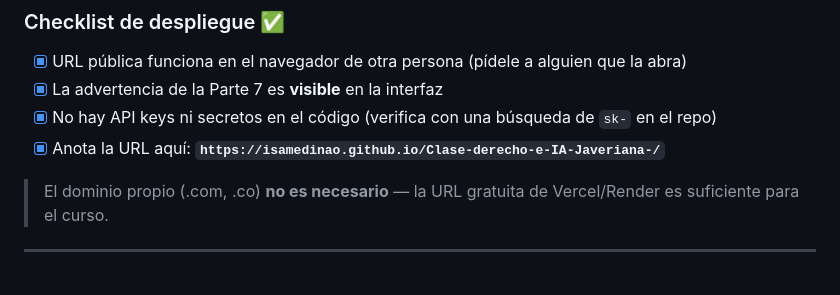
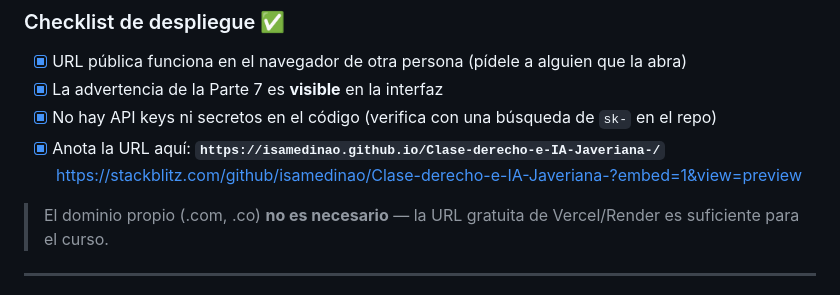
Before and after one commit to isamedinao/Clase-derecho-e-IA-Javeriana-, a Markdown page: README.md, the part around the change. Drawn GitHub-style.

```diff
--- a/README.md
+++ b/README.md
@@ -130,7 +130,7 @@ Si necesitas algo que Vercel no ofrece (ej. procesos de fondo, bases de datos pe
 - [x] La advertencia de la Parte 7 es **visible** en la interfaz
 - [x] No hay API keys ni secretos en el código (verifica con una búsqueda de `sk-` en el repo)
 - [x] Anota la URL aquí: **`https://isamedinao.github.io/Clase-derecho-e-IA-Javeriana-/`**
-
+https://stackblitz.com/github/isamedinao/Clase-derecho-e-IA-Javeriana-?embed=1&view=preview
 > El dominio propio (.com, .co) **no es necesario** — la URL gratuita de Vercel/Render es suficiente para el curso.
 
 ---
```
